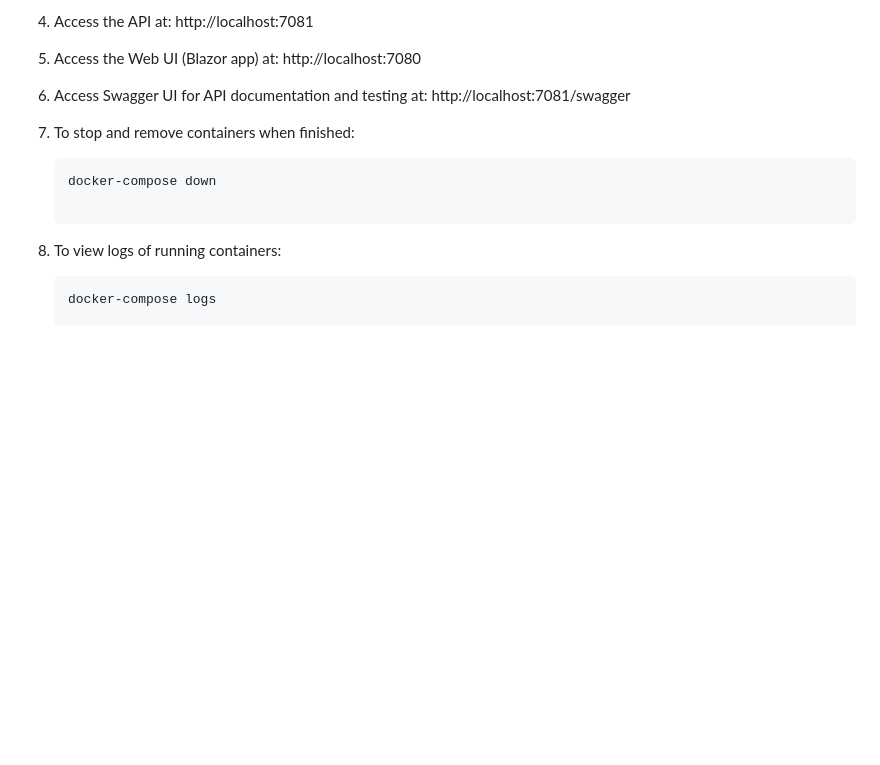
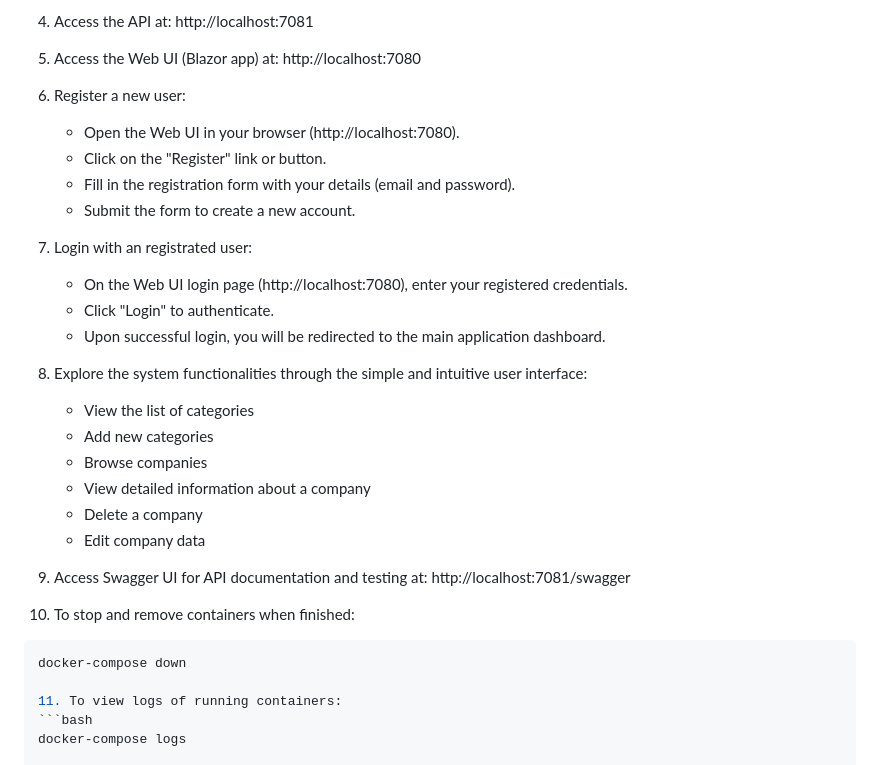
Before and after one commit to ivanzivanovic/GLCompanyCatalog, a Markdown page: README.md, the part around the change. Rendered like a GitHub page; blank space fills up the shorter version.

Commit message:
Update README.md
README fixed

````diff
--- a/README.md
+++ b/README.md
@@ -99,14 +99,33 @@ Automated unit and integration tests are implemented as xUnit projects. Tests ru
 5. Access the Web UI (Blazor app) at:
    http://localhost:7080
 
-7. Access Swagger UI for API documentation and testing at:
+6. Register a new user:
+   - Open the Web UI in your browser (http://localhost:7080).
+   - Click on the "Register" link or button.
+   - Fill in the registration form with your details (email and password).
+   - Submit the form to create a new account.
+
+7. Login with an registrated user:
+   - On the Web UI login page (http://localhost:7080), enter your registered credentials.
+   - Click "Login" to authenticate.
+   - Upon successful login, you will be redirected to the main application dashboard.
+
+8. Explore the system functionalities through the simple and intuitive user interface:
+   - View the list of categories
+   - Add new categories
+   - Browse companies
+   - View detailed information about a company
+   - Delete a company
+   - Edit company data
+
+9. Access Swagger UI for API documentation and testing at:
    http://localhost:7081/swagger
 
-8. To stop and remove containers when finished:
+10. To stop and remove containers when finished:
    ```bash
    docker-compose down
 
-9. To view logs of running containers:
+11. To view logs of running containers:
    ```bash
    docker-compose logs
 
````
